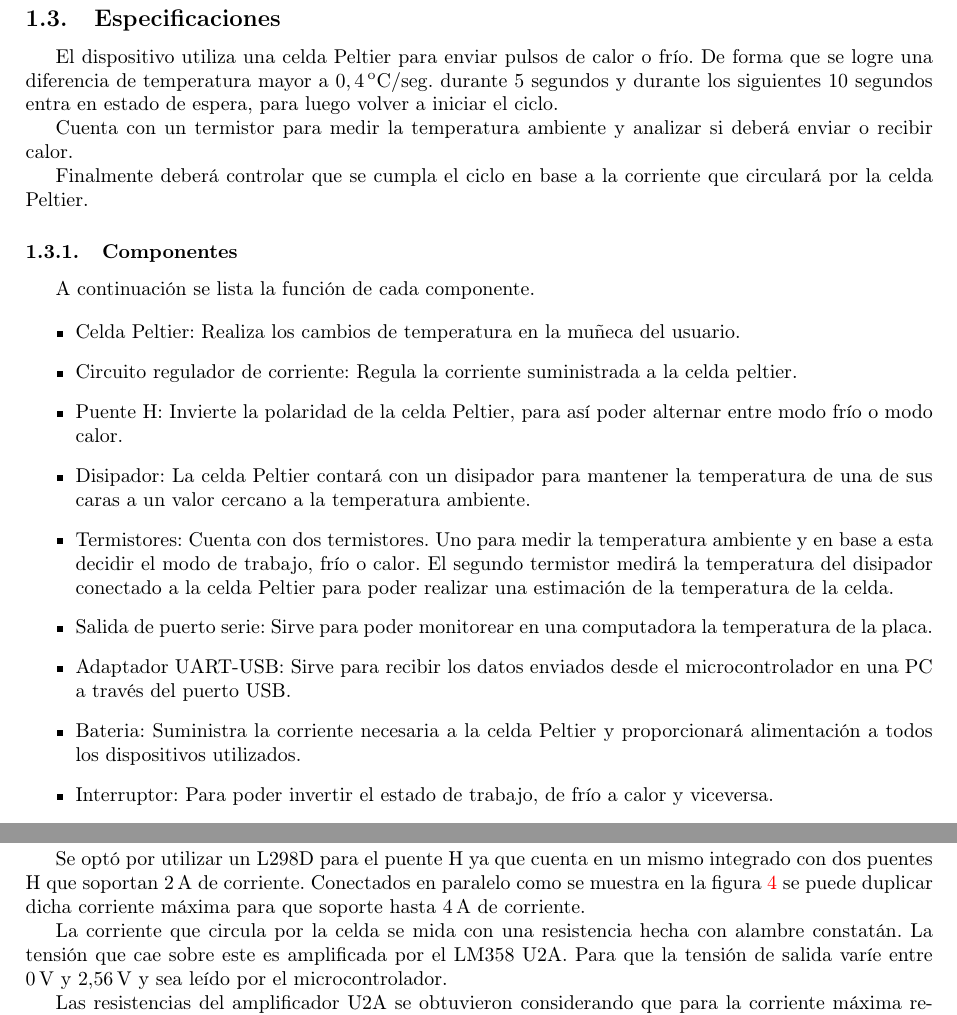
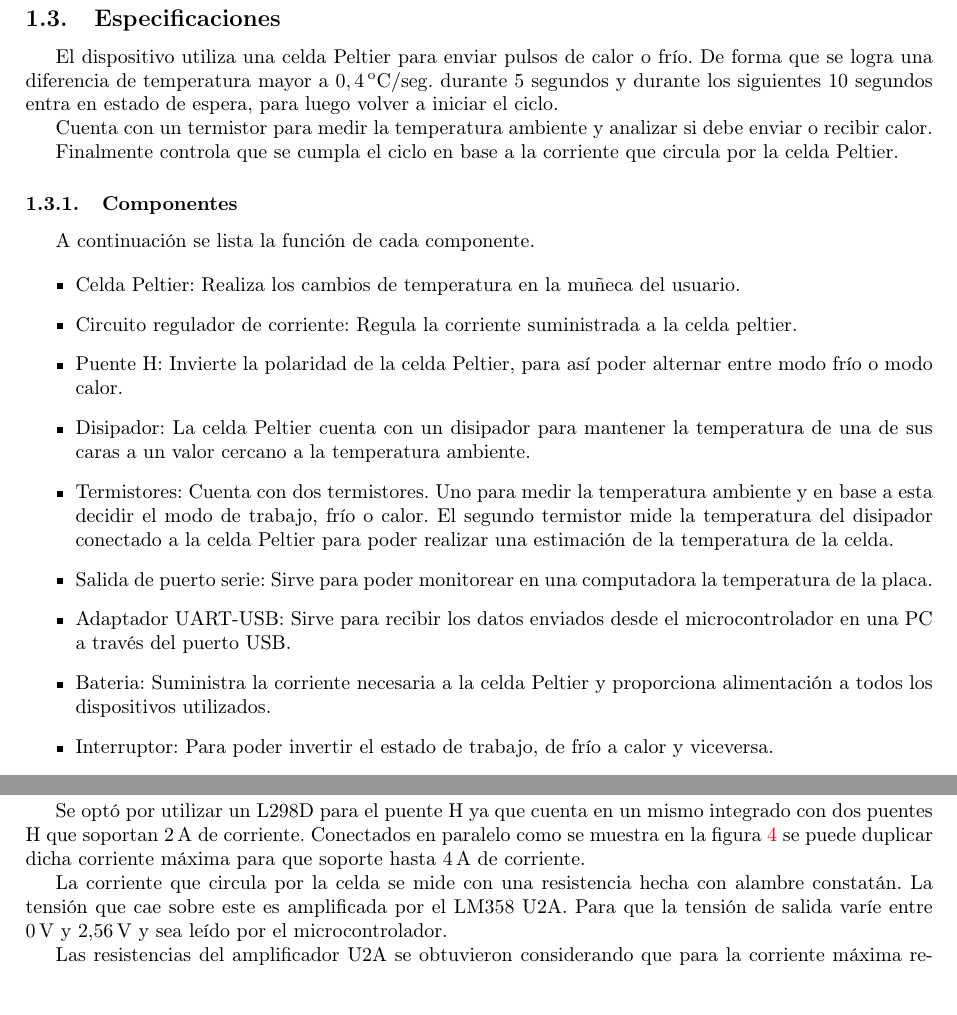
Before and after one commit to mfvazquez/PulseraTermicaAVR, a LaTeX document (Informe/Informe.tex): two parts of pages 5 and 8 of 28, joined at a grey line, cut so that both start at the same text. Compiled offline with pdfLaTeX.

Commit message:
arregle lo que marcaron en el informe

```diff
--- a/Informe/Informe.tex
+++ b/Informe/Informe.tex
@@ -223,15 +223,15 @@ Está basado en el proyecto \emph{Wristify} \cite{embrlabs} ganador del concurso
 \subsection{Especificaciones}
 
 El dispositivo utiliza una celda Peltier para enviar pulsos de calor
-o frío. De forma que se logre una diferencia de temperatura mayor a $0,4\, \unit{^oC/seg.}$
+o frío. De forma que se logra una diferencia de temperatura mayor a $0,4\, \unit{^oC/seg.}$
 durante 5 segundos y durante los siguientes 10 segundos entra
 en estado de espera, para luego volver a iniciar el ciclo.
 
 Cuenta con un termistor para medir la temperatura ambiente
-y analizar si deberá enviar o recibir calor.
+y analizar si debe enviar o recibir calor.
 
-Finalmente deberá controlar que se cumpla el ciclo en base a la corriente
-que circulará por la celda Peltier.
+Finalmente controla que se cumpla el ciclo en base a la corriente
+que circula por la celda Peltier.
 
 \subsubsection{Componentes}
 
@@ -243,12 +243,12 @@ A continuación se lista la función de cada componente.
 a la celda peltier.
 \item{Puente H:} Invierte la polaridad de la celda Peltier, para así poder
 alternar entre modo frío o modo calor.
-\item{Disipador:} La celda Peltier contará con un disipador para mantener
+\item{Disipador:} La celda Peltier cuenta con un disipador para mantener
 la temperatura de una de sus caras a un valor cercano a la temperatura
 ambiente.
 \item{Termistores:} Cuenta con dos termistores. Uno para medir la
 temperatura ambiente y en base a esta decidir el modo de trabajo, frío
-o calor. El segundo termistor medirá la temperatura del disipador conectado
+o calor. El segundo termistor mide la temperatura del disipador conectado
 a la celda Peltier para poder realizar una estimación de la temperatura
 de la celda.
 \item{Salida de puerto serie:} Sirve para poder monitorear en una
@@ -256,7 +256,7 @@ computadora la temperatura de la placa.
 \item{Adaptador UART-USB:} Sirve para recibir los datos enviados desde
 el microcontrolador en una PC a través del puerto USB.
 \item{Bateria:} Suministra la corriente necesaria a la celda Peltier y
- proporcionará alimentación a todos los dispositivos utilizados.
+ proporciona alimentación a todos los dispositivos utilizados.
 \item{Interruptor:} Para poder invertir el estado de trabajo, de frío a calor
 y viceversa.
 \item{Controlador:} Se utilizara un microcontrolador AVR. Es
@@ -338,7 +338,7 @@ integrado con dos puentes H que soportan $2\, \unit{A}$ de corriente.
 Conectados en paralelo como se muestra en la figura \ref{fig:reg_corriente}
 se puede duplicar dicha corriente máxima para que soporte hasta $4\, \unit{A}$ de corriente.
 
-La corriente que circula por la celda se mida con una resistencia hecha con
+La corriente que circula por la celda se mide con una resistencia hecha con
 alambre constatán. La tensión que cae sobre este es amplificada por el LM358 U2A.
 Para que la tensión de salida varíe entre $0\, \unit{V}$ y $2.56\, \unit{V}$
 y sea leído por el microcontrolador.
```
Also changed, not shown: Informe/Informe.pdf, Informe/imagenes/diagrama_de_bloques.pdf, Informe/imagenes/diagrama_de_flujo.pdf, circuitos/esquematico.pdf, circuitos/regulador_corriente.pdf, Informe/Informe.tex (2 more changed lines), 3 other files.
